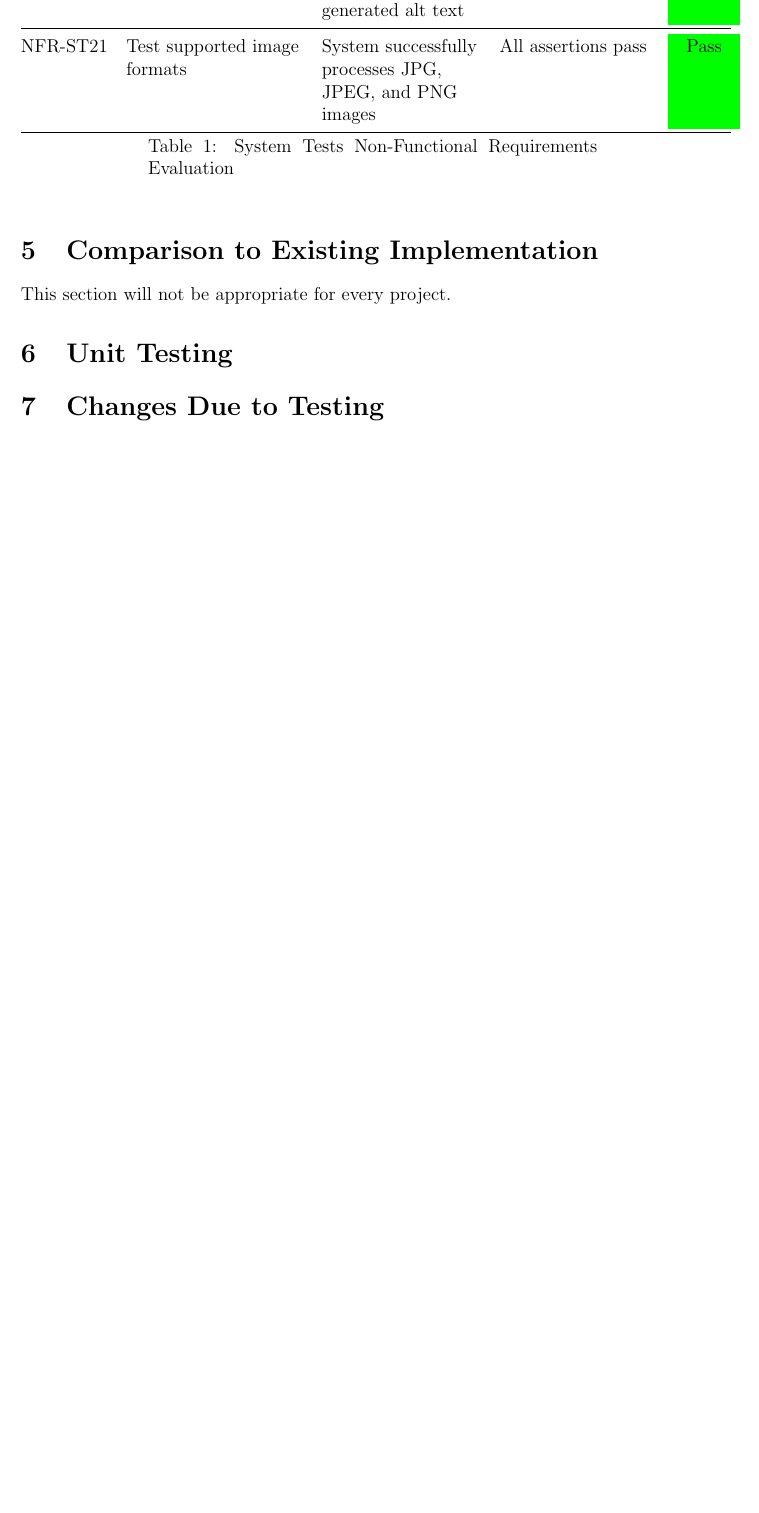
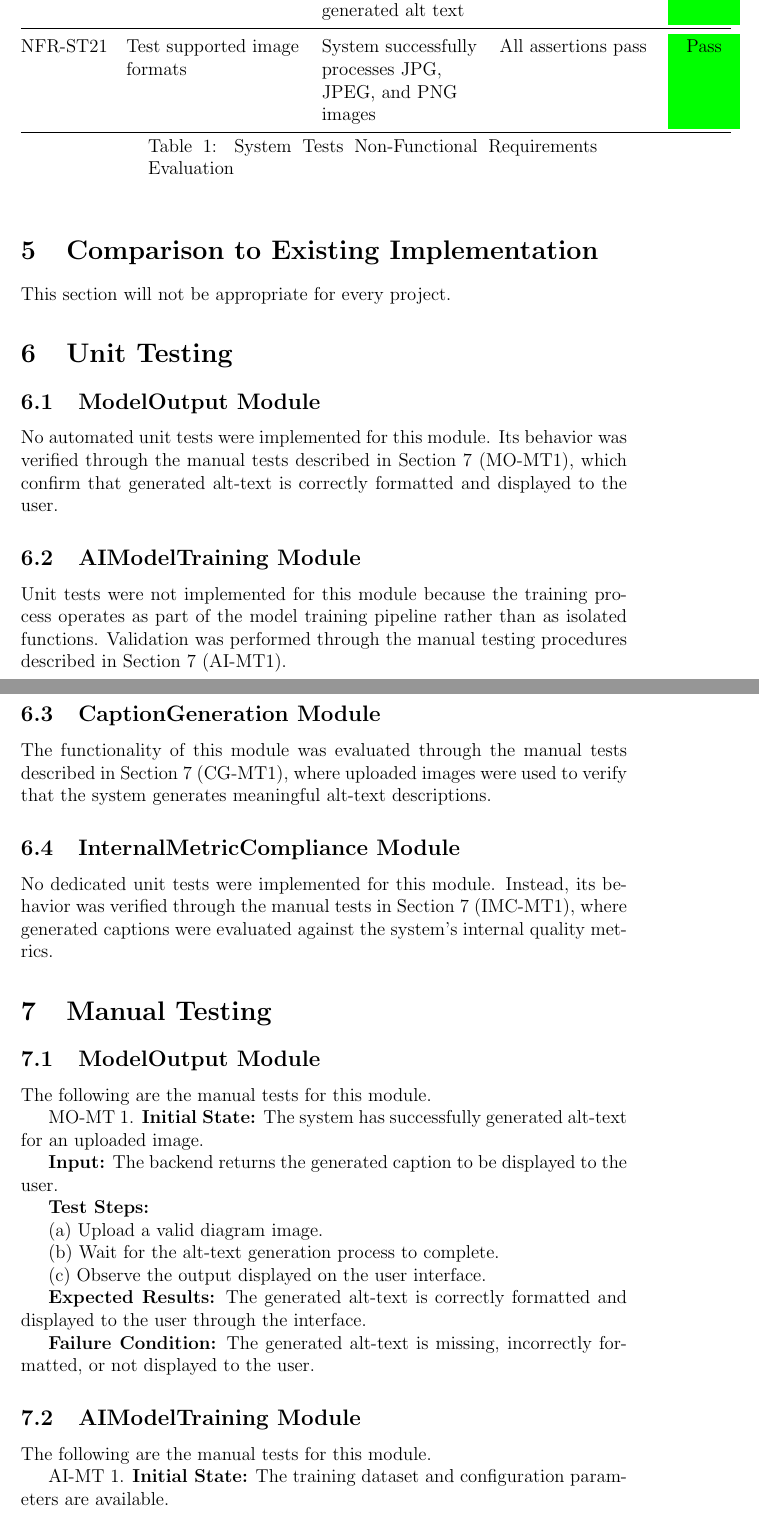
Before and after one commit to 4G06-CAPSTONE-2025/Reading4All, a LaTeX document (docs/VnVReport/VnVReport.tex): part of page 6 of 8 before the commit and two parts of pages 7 and 8 of 11 after it, the two joined at a grey line, cut so that both start at the same text, the shorter picture padded with empty space. Compiled offline with pdfLaTeX.

Commit message:
Add manual testing procedures for ModelOutput, AIModelTraining, CaptionGeneration, and InternalMetricCompliance modules in VnV report

```diff
--- a/docs/VnVReport/VnVReport.tex
+++ b/docs/VnVReport/VnVReport.tex
@@ -149,3 +149,47 @@ nonfunctional requirements.
 This section will not be appropriate for every project.
 
 \section{Unit Testing}
+\subsection{ModelOutput Module}
+
+No automated unit tests were implemented for this module. Its behavior was verified through the manual tests described in Section~7 (MO-MT1), which confirm that generated alt-text is correctly formatted and displayed to the user.
+
+\subsection{AIModelTraining Module}
+
+Unit tests were not implemented for this module because the training process operates as part of the model training pipeline rather than as isolated functions. Validation was performed through the manual testing procedures described in Section~7 (AI-MT1).
+
+\subsection{CaptionGeneration Module}
+
+The functionality of this module was evaluated through the manual tests described in Section~7 (CG-MT1), where uploaded images were used to verify that the system generates meaningful alt-text descriptions.
+
+\subsection{InternalMetricCompliance Module}
+
+No dedicated unit tests were implemented for this module. Instead, its behavior was verified through the manual tests in Section~7 (IMC-MT1), where generated captions were evaluated against the system’s internal quality metrics.
+\section{Manual Testing}
+
+
+\subsection{ModelOutput Module}
+
+The following are the manual tests for this module.
+
+MO-MT 1. \textbf{Initial State:} The system has successfully generated alt-text for an uploaded image.
+
+\textbf{Input:} The backend returns the generated caption to be displayed to the user.
+
+\textbf{Test Steps:}
+
+(a) Upload a valid diagram image.
+
+(b) Wait for the alt-text generation process to complete.
+
+(c) Observe the output displayed on the user interface.
+
+\textbf{Expected Results:} The generated alt-text is correctly formatted and displayed to the user through the interface.
+
+\textbf{Failure Condition:} The generated alt-text is missing, incorrectly formatted, or not displayed to the user.
+
+
+\subsection{AIModelTraining Module}
+
+The following are the manual tests for this module.
+
+AI-MT 1. \textbf{Initial State:} The training dataset and configuration parameters are available.
```
Also changed, not shown: docs/VnVReport/VnVReport.tex (56 more changed lines).
